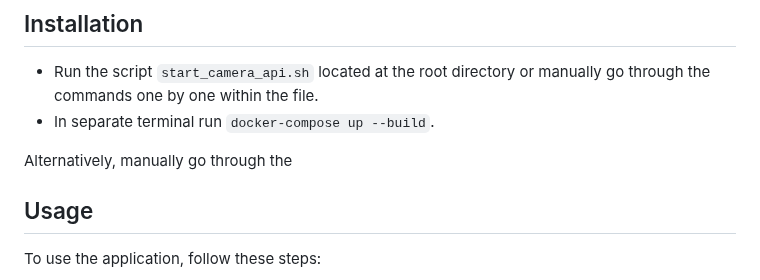
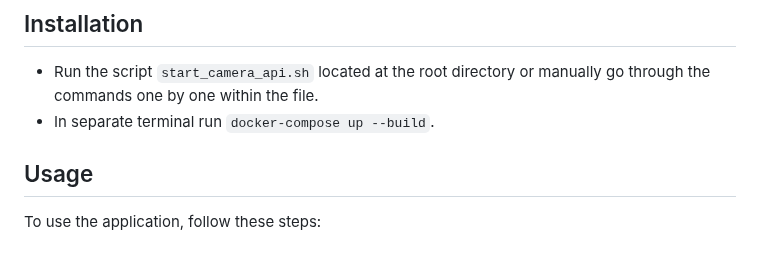
Before and after one commit to Mutancho/mouse-tracking-app, a Markdown page: README.md, the part around the change. Drawn GitHub-style; blank space fills up the shorter version.

```diff
--- a/README.md
+++ b/README.md
@@ -53,8 +53,6 @@ movements and convenient image capturing through webcam interactions.
   within the file.
 - In separate terminal run `docker-compose up --build`.
 
-Alternatively, manually go through the
-
 ## Usage
 
 To use the application, follow these steps:
```
